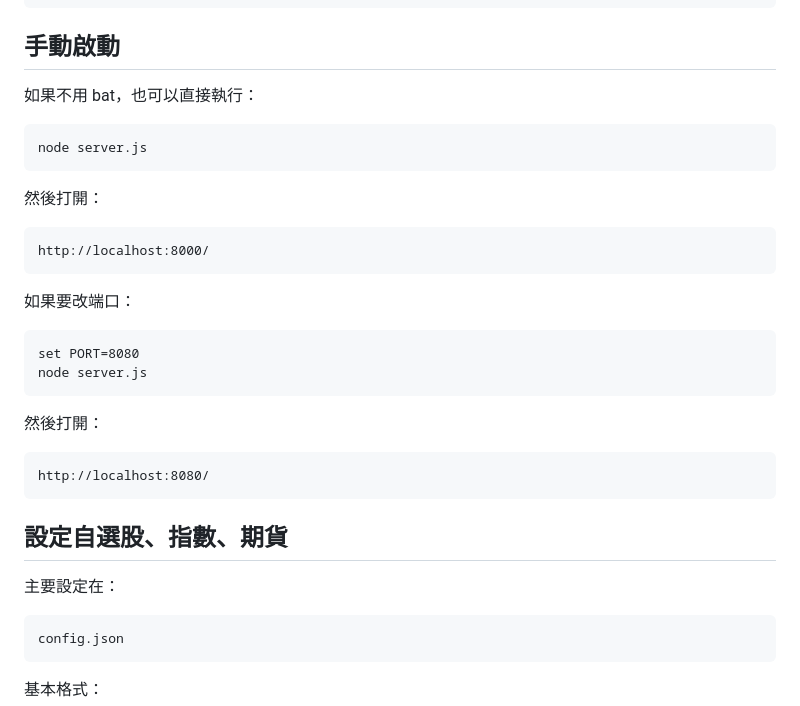
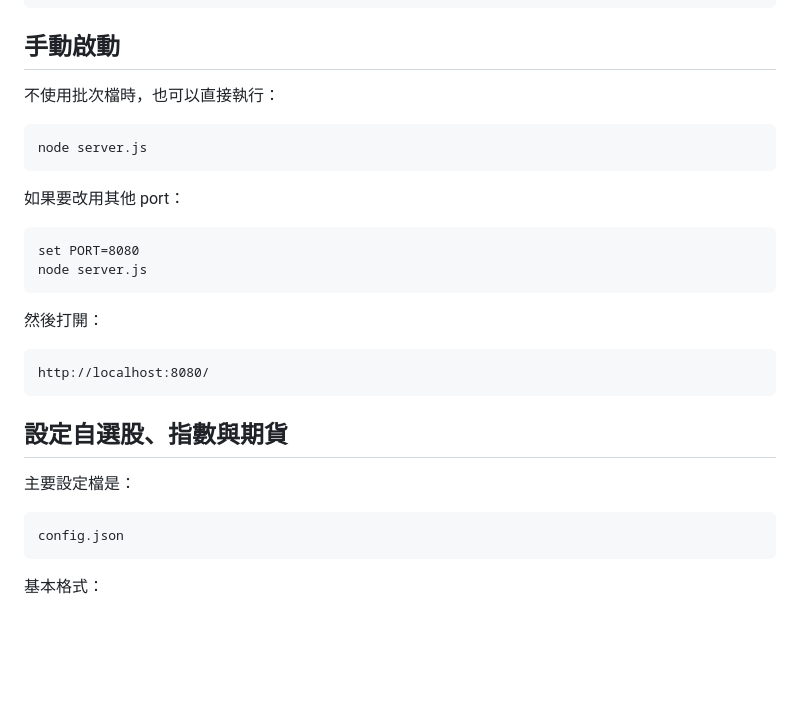
Before and after one commit to jacob19920510-dot/stock, a Markdown page: README.md, the part around the change printed below. GitHub-like rendering; blank space fills up the shorter version.

````diff
--- a/README.md
+++ b/README.md
@@ -72,19 +65,13 @@ stop.bat
 
 ## 手動啟動
 
-如果不用 bat，也可以直接執行：
+不使用批次檔時，也可以直接執行：
 
 ```bat
 node server.js
 ```
 
-然後打開：
-
-```text
-http://localhost:8000/
-```
-
-如果要改端口：
+如果要改用其他 port：
 
 ```bat
 set PORT=8080
@@ -97,9 +84,9 @@ node server.js
 http://localhost:8080/
 ```
 
-## 設定自選股、指數、期貨
+## 設定自選股、指數與期貨
 
-主要設定在：
+主要設定檔是：
 
 ```text
 config.json
````
Also changed, not shown: other parts of README.md (+39 -70 lines), docs/assets/dashboard.png (added).
